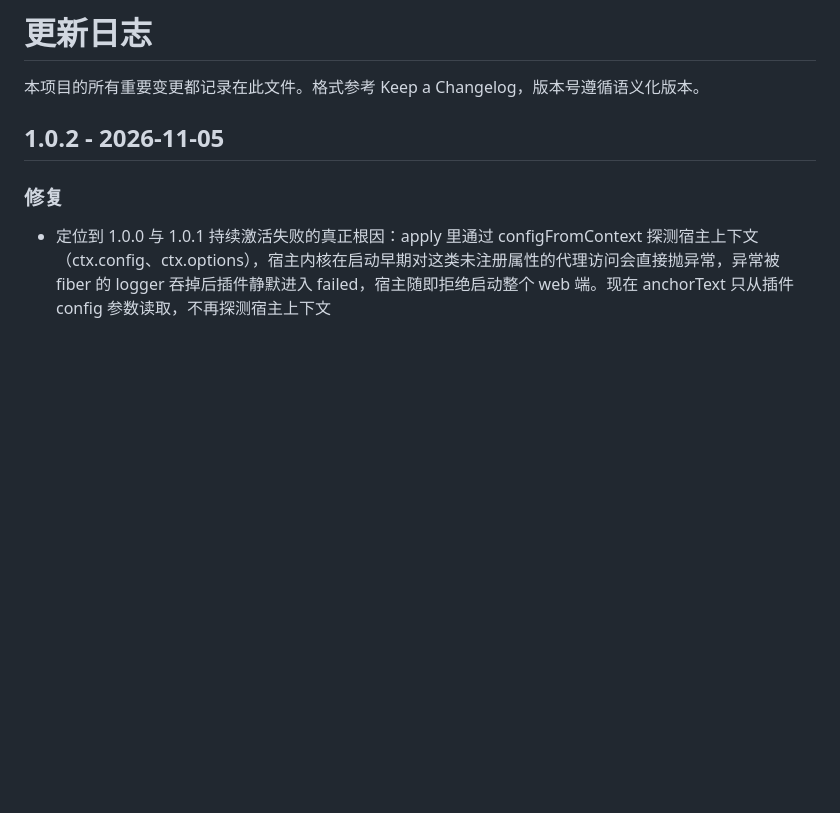
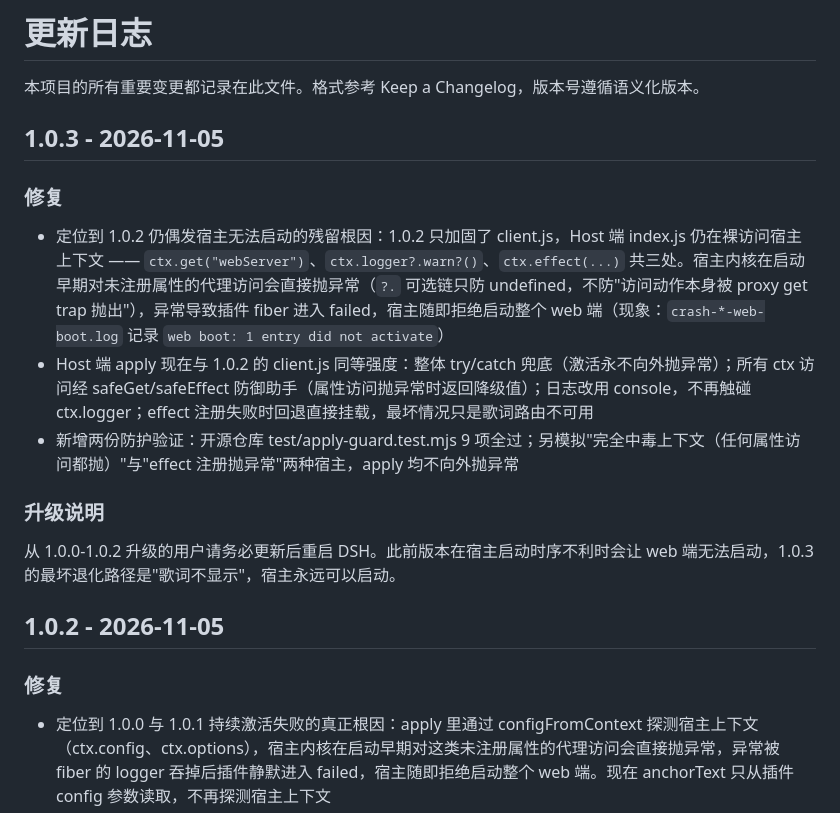
Before and after one commit to YardonYan/dsh-plugin-netease-lyrics, a Markdown page: CHANGELOG.md, the part around the change. Rendered like a GitHub page; blank space fills up the shorter version.

```diff
--- a/CHANGELOG.md
+++ b/CHANGELOG.md
@@ -1,6 +1,18 @@
 # 更新日志
 
 本项目的所有重要变更都记录在此文件。格式参考 Keep a Changelog，版本号遵循语义化版本。
+
+## 1.0.3 - 2026-11-05
+
+### 修复
+
+- 定位到 1.0.2 仍偶发宿主无法启动的残留根因：1.0.2 只加固了 client.js，Host 端 index.js 仍在裸访问宿主上下文 —— `ctx.get("webServer")`、`ctx.logger?.warn?()`、`ctx.effect(...)` 共三处。宿主内核在启动早期对未注册属性的代理访问会直接抛异常（`?.` 可选链只防 undefined，不防"访问动作本身被 proxy get trap 抛出"），异常导致插件 fiber 进入 failed，宿主随即拒绝启动整个 web 端（现象：`crash-*-web-boot.log` 记录 `web boot: 1 entry did not activate`）
+- Host 端 apply 现在与 1.0.2 的 client.js 同等强度：整体 try/catch 兜底（激活永不向外抛异常）；所有 ctx 访问经 safeGet/safeEffect 防御助手（属性访问抛异常时返回降级值）；日志改用 console，不再触碰 ctx.logger；effect 注册失败时回退直接挂载，最坏情况只是歌词路由不可用
+- 新增两份防护验证：开源仓库 test/apply-guard.test.mjs 9 项全过；另模拟"完全中毒上下文（任何属性访问都抛）"与"effect 注册抛异常"两种宿主，apply 均不向外抛异常
+
+### 升级说明
+
+从 1.0.0-1.0.2 升级的用户请务必更新后重启 DSH。此前版本在宿主启动时序不利时会让 web 端无法启动，1.0.3 的最坏退化路径是"歌词不显示"，宿主永远可以启动。
 
 ## 1.0.2 - 2026-11-05
 
```
Also changed, not shown: README.md (+13 -3 lines), docs/smtc-setting.png (added), 2 other files.
